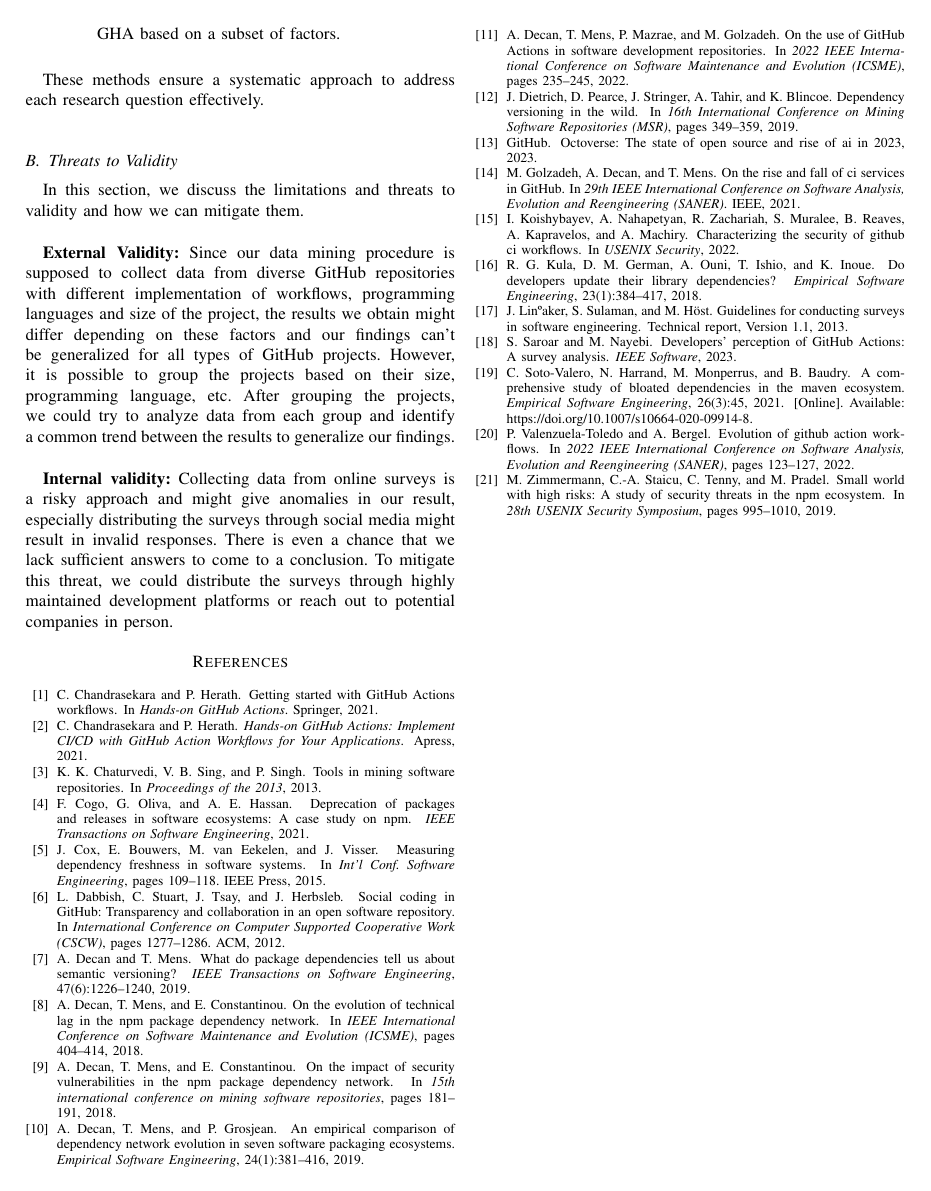
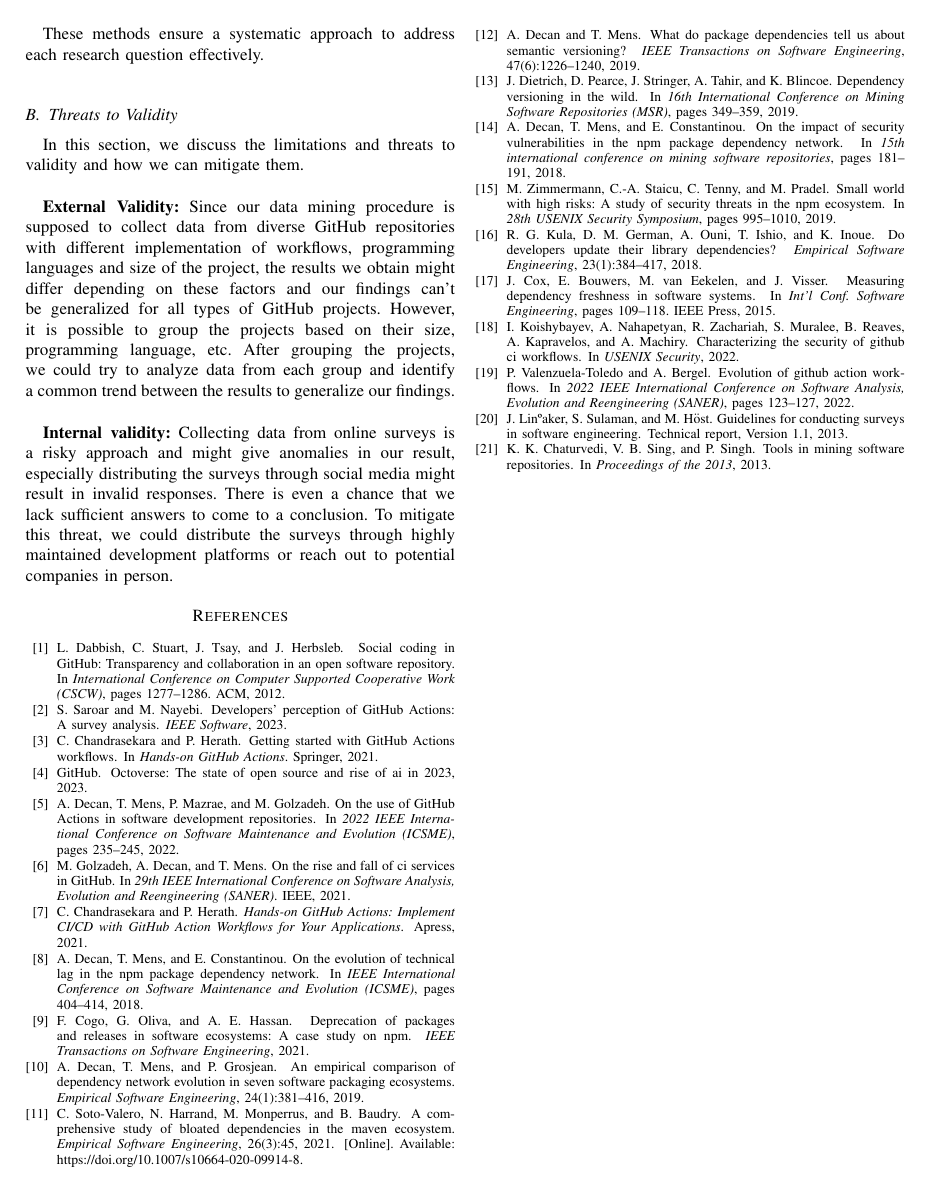
Before and after one commit to WalrusArtist/SEM-Thesis, a LaTeX thesis (thesis/DIT837_BachelorThesis_Proposal_Template/conference_041818.tex): page 4 of 4. Compiled offline with pdfLaTeX; a missing font is replaced by an installed copy or a similar font; a LaTeX package or settings file that is missing is left out.

Commit message:
Chronologically order references

```diff
--- a/thesis/DIT837_BachelorThesis_Proposal_Template/conference_041818.tex
+++ b/thesis/DIT837_BachelorThesis_Proposal_Template/conference_041818.tex
@@ -140,8 +140,8 @@ validity and how we can mitigate them.\\
 
 \textbf{Internal validity:} Collecting data from online surveys is a risky approach and might give anomalies in our result, especially distributing the surveys through social media might result in invalid responses. There is even a chance that we lack sufficient answers to come to a conclusion. To mitigate this threat, we could distribute the surveys through highly maintained development platforms or reach out to potential companies in person.
 
-\bibliographystyle{plain} % Choose your bibliography style here
-\bibliography{references} % Replace 'banana' with the name of your .bib file
+\bibliographystyle{unsrt}
+\bibliography{references}
 \vspace{12pt}
 
 \end{document}
```
Also changed, not shown: thesis/DIT837_BachelorThesis_Proposal_Template/conference_041818.pdf, thesis/DIT837_BachelorThesis_Proposal_Template/conference_041818.tex (2 more changed lines), 1 other file.
